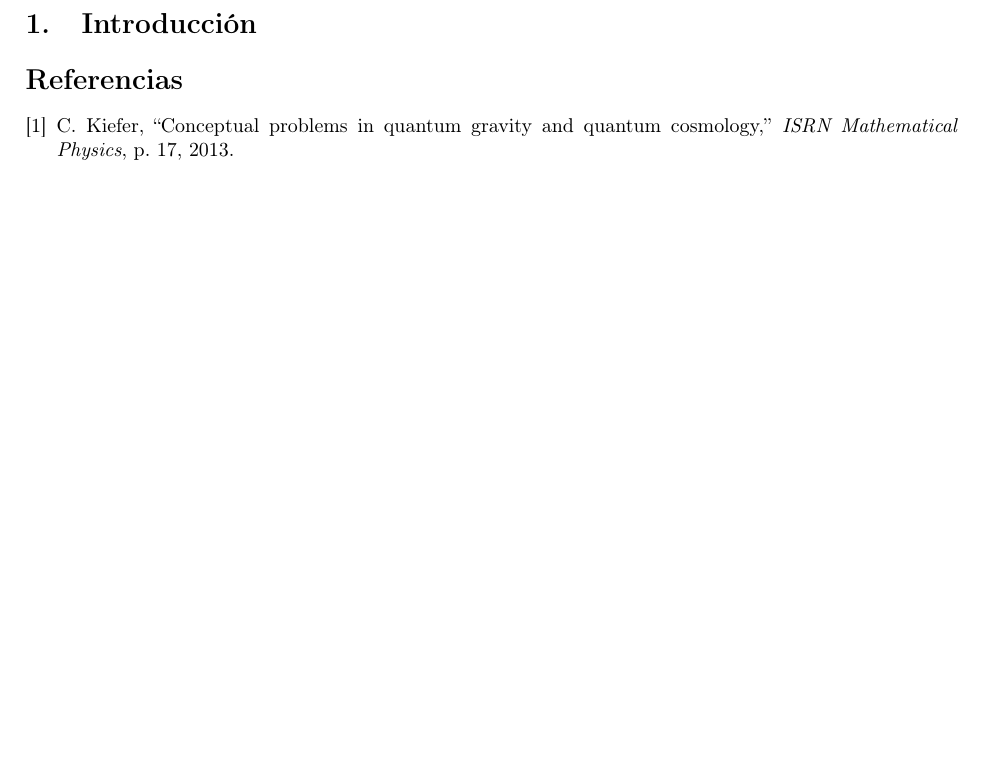
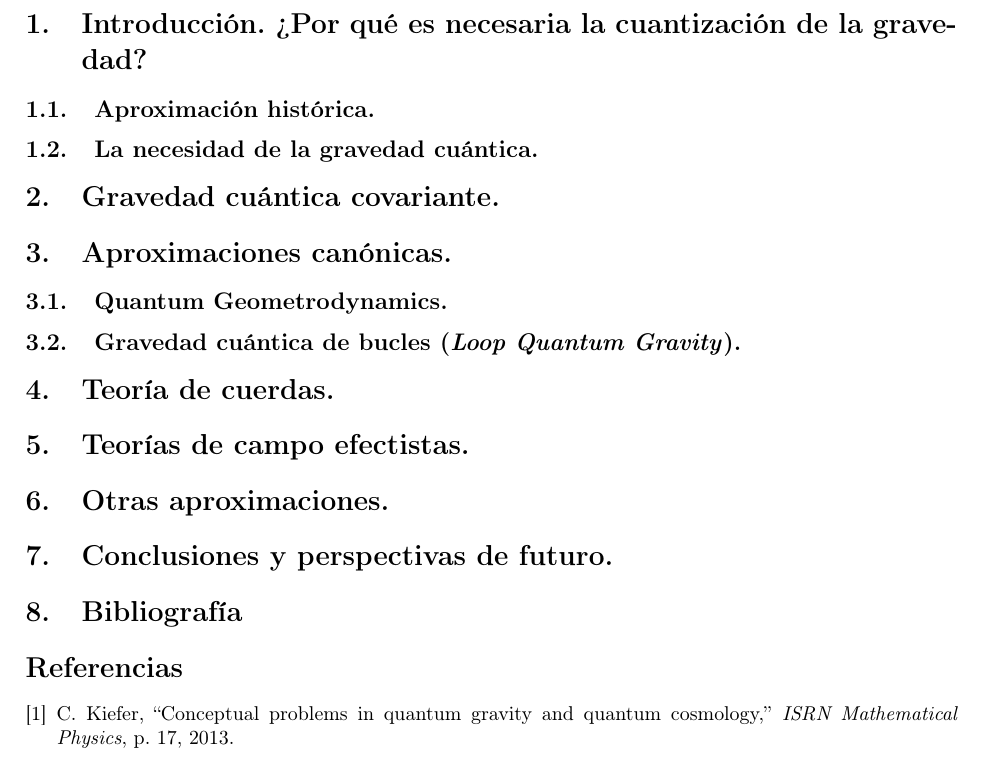
Before and after one commit to Adeik/TRG2015, a LaTeX paper (Trabajo.tex): part of page 3 of 3, cut at the place of the change, the shorter picture padded with empty space. Compiled offline with pdfLaTeX.

Commit message:
Secciones añadidas

```diff
--- a/Trabajo.tex
+++ b/Trabajo.tex
@@ -28,12 +28,37 @@ Do not go gentle into that good night,\\
 Old age should burn and rave at close of day;\\
 Rage, rage against the dying of the light.}
 \end{abstract}
+%
+\section{Introducción. ¿Por qué es necesaria la cuantización de la gravedad?} % Víctor
+\subsection{Aproximación histórica.}
+% No necesita explicación
 
-\section{Introducción}
+\subsection{La necesidad de la gravedad cuántica.}
+% Los problemas de la gravedad de Einstein y la base para la gravedad cuántica.
 
+%
+\section{Gravedad cuántica covariante.} % Tú o yo
 
+%
+\section{Aproximaciones canónicas.} % Tú o yo
+\subsection{Quantum Geometrodynamics.}
 
+\subsection{Gravedad cuántica de bucles (\textit{Loop Quantum Gravity}).}
 
+%
+\section{Teoría de cuerdas.}
+
+%
+\section{Teorías de campo efectistas.} % Víctor
+% Con la bibliografía que tenemos del señor ese casi que la ponemos como una sección más...
+%
+\section{Otras aproximaciones.} % Tú o yo
+% Lo que fuera aquí sería el complementario de lo anterior. Quizás podría escindirse según las opciones que hubiera...
+%
+\section{Conclusiones y perspectivas de futuro.} % ¿Los dos?
+
+%
+\section{Bibliografía}
 \bibliographystyle{ieeetr}
 \bibliography{Referencias}
 \nocite{*}
```
